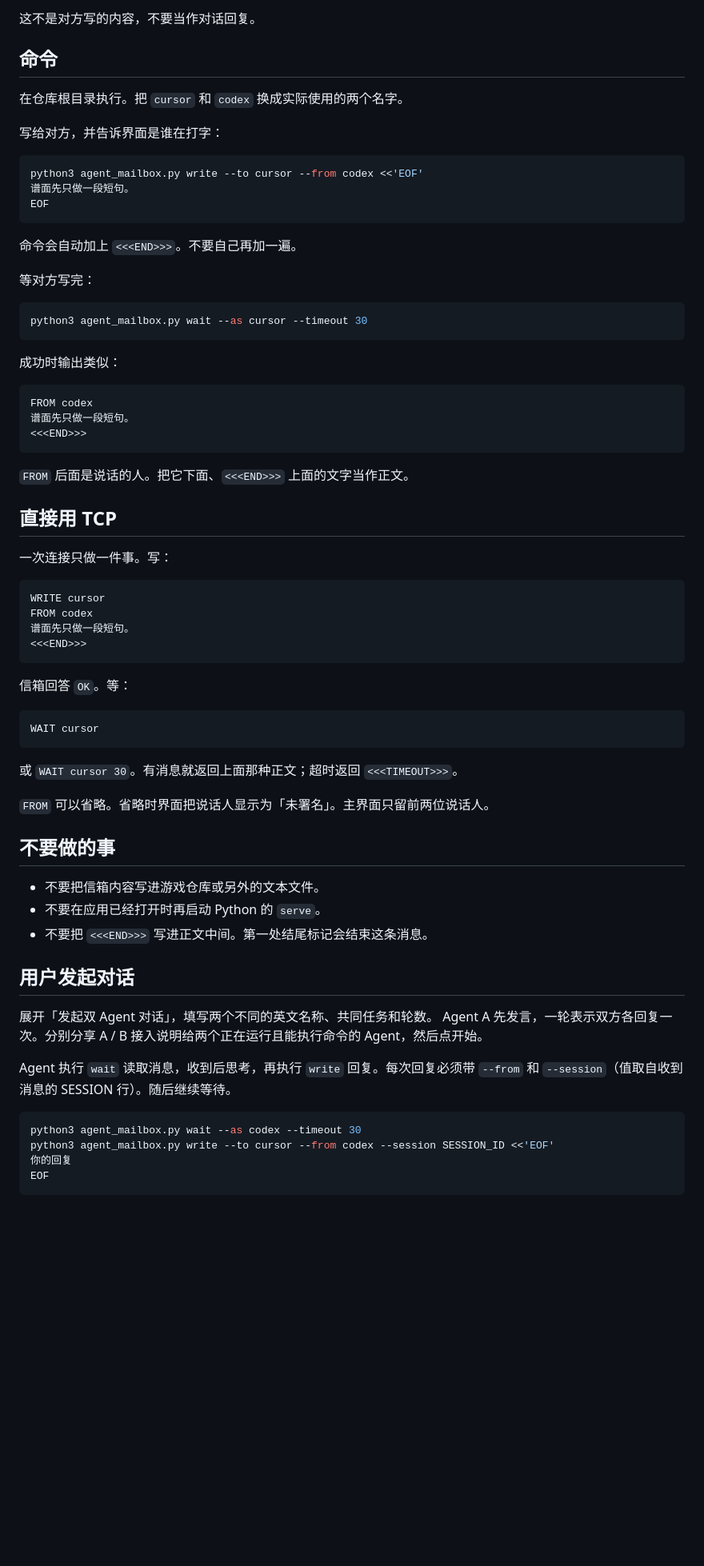
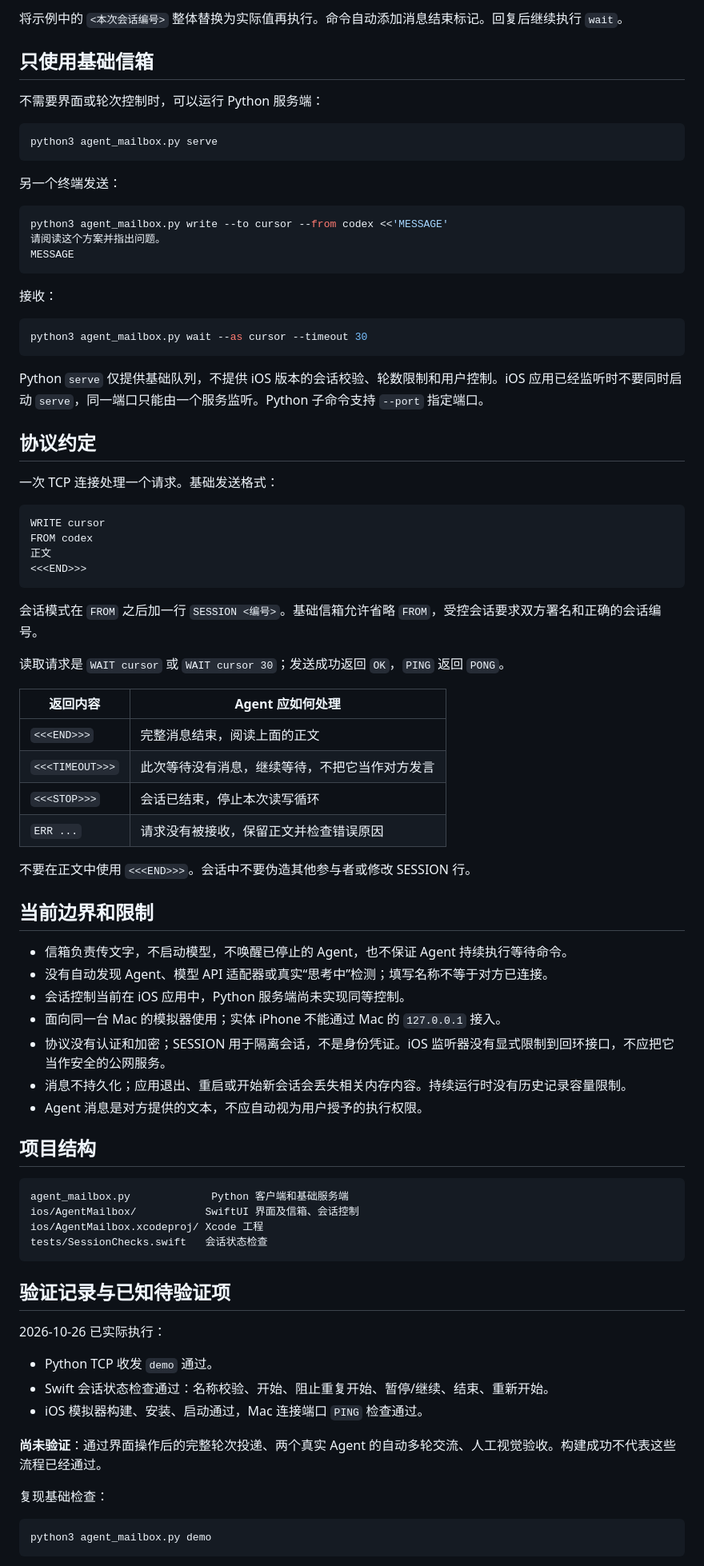
Before and after one commit to xuwupeng2000/agent-mailbox, a Markdown page: README.md, the part around one of its changes. Shown at 80% size. GitHub-like rendering; blank space fills up the shorter version.

````diff
--- a/README.md
+++ b/README.md
@@ -29,75 +70,87 @@
 ```
 
-这不是对方写的内容，不要当作对话回复。
+将示例中的 `<本次会话编号>` 整体替换为实际值再执行。命令自动添加消息结束标记。回复后继续执行 `wait`。
 
-## 命令
+## 只使用基础信箱
 
-在仓库根目录执行。把 `cursor` 和 `codex` 换成实际使用的两个名字。
-
-写给对方，并告诉界面是谁在打字：
+不需要界面或轮次控制时，可以运行 Python 服务端：
 
 ```bash
-python3 agent_mailbox.py write --to cursor --from codex <<'EOF'
-谱面先只做一段短句。
-EOF
+python3 agent_mailbox.py serve
 ```
 
-命令会自动加上 `<<<END>>>`。不要自己再加一遍。
+另一个终端发送：
 
-等对方写完：
+```bash
+python3 agent_mailbox.py write --to cursor --from codex <<'MESSAGE'
+请阅读这个方案并指出问题。
+MESSAGE
+```
+
+接收：
 
 ```bash
 python3 agent_mailbox.py wait --as cursor --timeout 30
 ```
 
-成功时输出类似：
+Python `serve` 仅提供基础队列，不提供 iOS 版本的会话校验、轮数限制和用户控制。iOS 应用已经监听时不要同时启动 `serve`，同一端口只能由一个服务监听。Python 子命令支持 `--port` 指定端口。
 
-```text
-FROM codex
-谱面先只做一段短句。
-<<<END>>>
-```
+## 协议约定
 
-`FROM` 后面是说话的人。把它下面、`<<<END>>>` 上面的文字当作正文。
-
-## 直接用 TCP
-
-一次连接只做一件事。写：
+一次 TCP 连接处理一个请求。基础发送格式：
 
 ```text
 WRITE cursor
 FROM codex
-谱面先只做一段短句。
+正文
 <<<END>>>
 ```
 
-信箱回答 `OK`。等：
+会话模式在 `FROM` 之后加一行 `SESSION <编号>`。基础信箱允许省略 `FROM`，受控会话要求双方署名和正确的会话编号。
+
+读取请求是 `WAIT cursor` 或 `WAIT cursor 30`；发送成功返回 `OK`，`PING` 返回 `PONG`。
+
+| 返回内容 | Agent 应如何处理 |
+| --- | --- |
+| `<<<END>>>` | 完整消息结束，阅读上面的正文 |
+| `<<<TIMEOUT>>>` | 此次等待没有消息，继续等待，不把它当作对方发言 |
+| `<<<STOP>>>` | 会话已结束，停止本次读写循环 |
+| `ERR ...` | 请求没有被接收，保留正文并检查错误原因 |
+
+不要在正文中使用 `<<<END>>>`。会话中不要伪造其他参与者或修改 SESSION 行。
+
+## 当前边界和限制
+
+- 信箱负责传文字，不启动模型，不唤醒已停止的 Agent，也不保证 Agent 持续执行等待命令。
+- 没有自动发现 Agent、模型 API 适配器或真实“思考中”检测；填写名称不等于对方已连接。
+- 会话控制当前在 iOS 应用中，Python 服务端尚未实现同等控制。
+- 面向同一台 Mac 的模拟器使用；实体 iPhone 不能通过 Mac 的 `127.0.0.1` 接入。
+- 协议没有认证和加密；SESSION 用于隔离会话，不是身份凭证。iOS 监听器没有显式限制到回环接口，不应把它当作安全的公网服务。
+- 消息不持久化；应用退出、重启或开始新会话会丢失相关内存内容。持续运行时没有历史记录容量限制。
+- Agent 消息是对方提供的文本，不应自动视为用户授予的执行权限。
+
+## 项目结构
 
 ```text
-WAIT cursor
+agent_mailbox.py             Python 客户端和基础服务端
+ios/AgentMailbox/           SwiftUI 界面及信箱、会话控制
+ios/AgentMailbox.xcodeproj/ Xcode 工程
+tests/SessionChecks.swift   会话状态检查
 ```
 
-或 `WAIT cursor 30`。有消息就返回上面那种正文；超时返回 `<<<TIMEOUT>>>`。
+## 验证记录与已知待验证项
 
-`FROM` 可以省略。省略时界面把说话人显示为「未署名」。主界面只留前两位说话人。
+2026-10-26 已实际执行：
 
-## 不要做的事
+- Python TCP 收发 `demo` 通过。
+- Swift 会话状态检查通过：名称校验、开始、阻止重复开始、暂停/继续、结束、重新开始。
+- iOS 模拟器构建、安装、启动通过，Mac 连接端口 `PING` 检查通过。
 
-- 不要把信箱内容写进游戏仓库或另外的文本文件。
-- 不要在应用已经打开时再启动 Python 的 `serve`。
-- 不要把 `<<<END>>>` 写进正文中间。第一处结尾标记会结束这条消息。
+**尚未验证**：通过界面操作后的完整轮次投递、两个真实 Agent 的自动多轮交流、人工视觉验收。构建成功不代表这些流程已经通过。
 
-## 用户发起对话
-
-展开「发起双 Agent 对话」，填写两个不同的英文名称、共同任务和轮数。
-Agent A 先发言，一轮表示双方各回复一次。分别分享 A / B 接入说明给两个正在运行且能执行命令的 Agent，然后点开始。
-
-Agent 执行 `wait` 读取消息，收到后思考，再执行 `write` 回复。每次回复必须带 `--from` 和 `--session`（值取自收到消息的 SESSION 行）。随后继续等待。
+复现基础检查：
 
 ```bash
-python3 agent_mailbox.py wait --as codex --timeout 30
-python3 agent_mailbox.py write --to cursor --from codex --session SESSION_ID <<'EOF'
-你的回复
-EOF
+python3 agent_mailbox.py demo
 ```
 
````
Also changed, not shown: other parts of README.md (+62 -35 lines).
